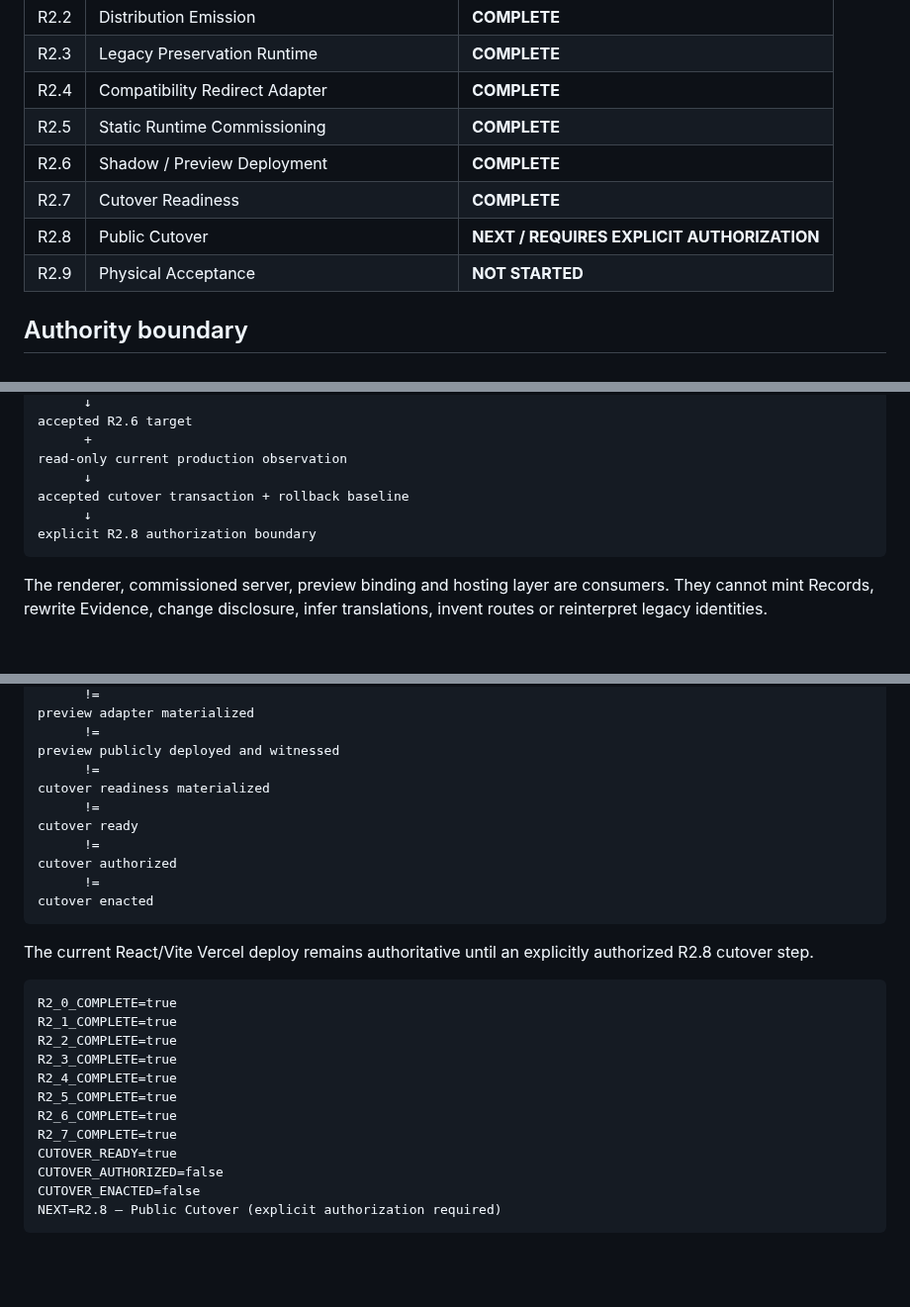
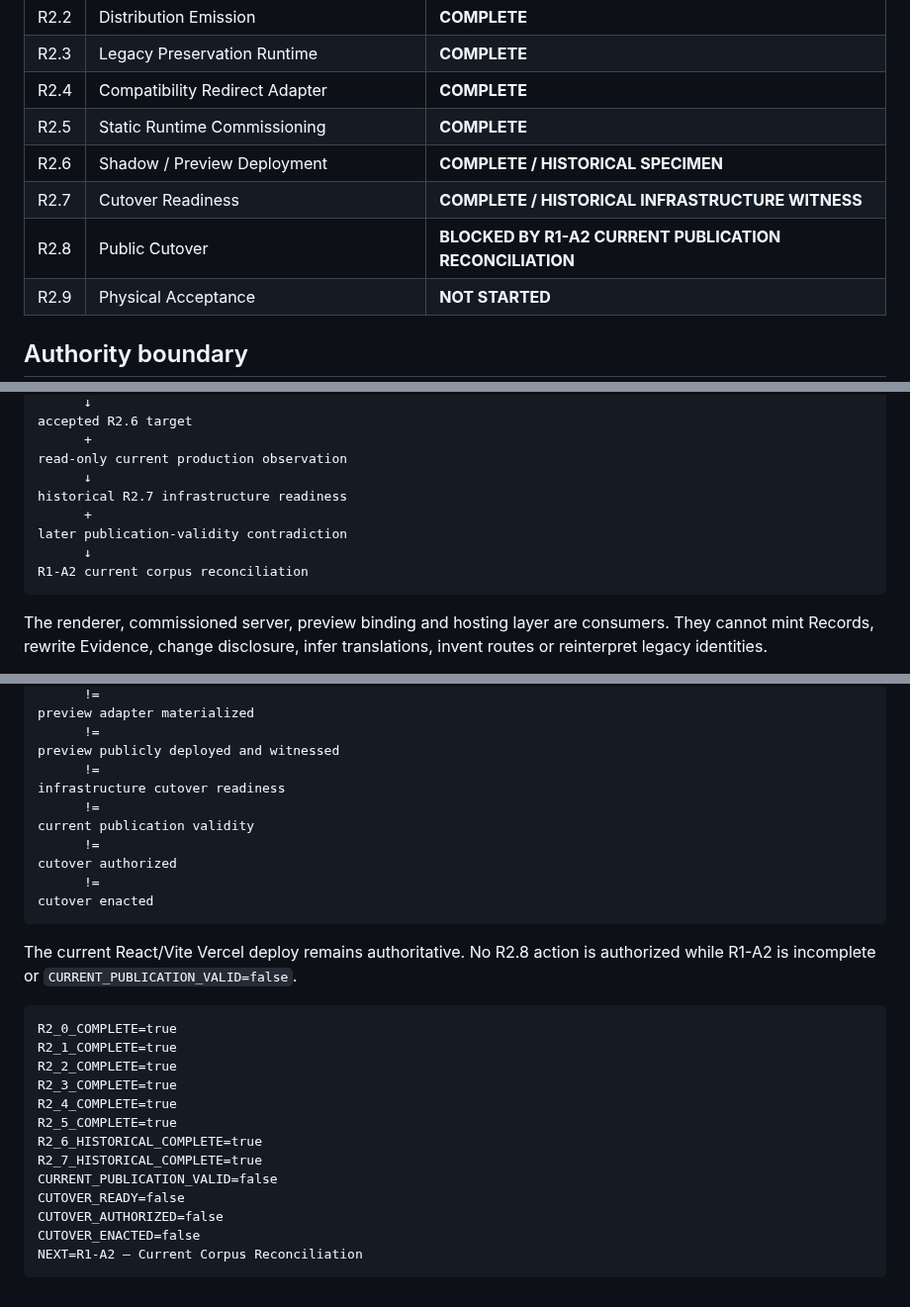
Before and after one commit to 4LFR3Dv1/Portfolio, a Markdown page: docs/editorial/R2-README.md, 3 parts joined by grey strips. Shown at 99% size. Drawn GitHub-style; blank space fills up the shorter version.

Commit message:
Revoke current cutover eligibility after stale publication discovery

````diff
--- a/docs/editorial/R2-README.md
+++ b/docs/editorial/R2-README.md
@@ -25,9 +26,9 @@ R2 turns the accepted editorial foundation into a physical publication runtime w
 | R2.3 | Legacy Preservation Runtime | **COMPLETE** |
 | R2.4 | Compatibility Redirect Adapter | **COMPLETE** |
 | R2.5 | Static Runtime Commissioning | **COMPLETE** |
-| R2.6 | Shadow / Preview Deployment | **COMPLETE** |
-| R2.7 | Cutover Readiness | **COMPLETE** |
-| R2.8 | Public Cutover | **NEXT / REQUIRES EXPLICIT AUTHORIZATION** |
+| R2.6 | Shadow / Preview Deployment | **COMPLETE / HISTORICAL SPECIMEN** |
+| R2.7 | Cutover Readiness | **COMPLETE / HISTORICAL INFRASTRUCTURE WITNESS** |
+| R2.8 | Public Cutover | **BLOCKED BY R1-A2 CURRENT PUBLICATION RECONCILIATION** |
 | R2.9 | Physical Acceptance | **NOT STARTED** |
 
 ## Authority boundary
@@ -59,9 +60,11 @@ accepted R2.6 target
       +
 read-only current production observation
       ↓
-accepted cutover transaction + rollback baseline
+historical R2.7 infrastructure readiness
+      +
+later publication-validity contradiction
       ↓
-explicit R2.8 authorization boundary
+R1-A2 current corpus reconciliation
 ```
 
 The renderer, commissioned server, preview binding and hosting layer are consumers. They cannot mint Records, rewrite Evidence, change disclosure, infer translations, invent routes or reinterpret legacy identities.
@@ -89,16 +107,16 @@ preview adapter materialized
       !=
 preview publicly deployed and witnessed
       !=
-cutover readiness materialized
+infrastructure cutover readiness
       !=
-cutover ready
+current publication validity
       !=
 cutover authorized
       !=
 cutover enacted
 ```
 
-The current React/Vite Vercel deploy remains authoritative until an explicitly authorized R2.8 cutover step.
+The current React/Vite Vercel deploy remains authoritative. No R2.8 action is authorized while R1-A2 is incomplete or `CURRENT_PUBLICATION_VALID=false`.
 
 ```text
 R2_0_COMPLETE=true
@@ -107,10 +125,11 @@ R2_2_COMPLETE=true
 R2_3_COMPLETE=true
 R2_4_COMPLETE=true
 R2_5_COMPLETE=true
-R2_6_COMPLETE=true
-R2_7_COMPLETE=true
-CUTOVER_READY=true
+R2_6_HISTORICAL_COMPLETE=true
+R2_7_HISTORICAL_COMPLETE=true
+CURRENT_PUBLICATION_VALID=false
+CUTOVER_READY=false
 CUTOVER_AUTHORIZED=false
 CUTOVER_ENACTED=false
-NEXT=R2.8 — Public Cutover (explicit authorization required)
+NEXT=R1-A2 — Current Corpus Reconciliation
 ```
````
Also changed, not shown: other parts of docs/editorial/R2-README.md (+19 -3 lines).
